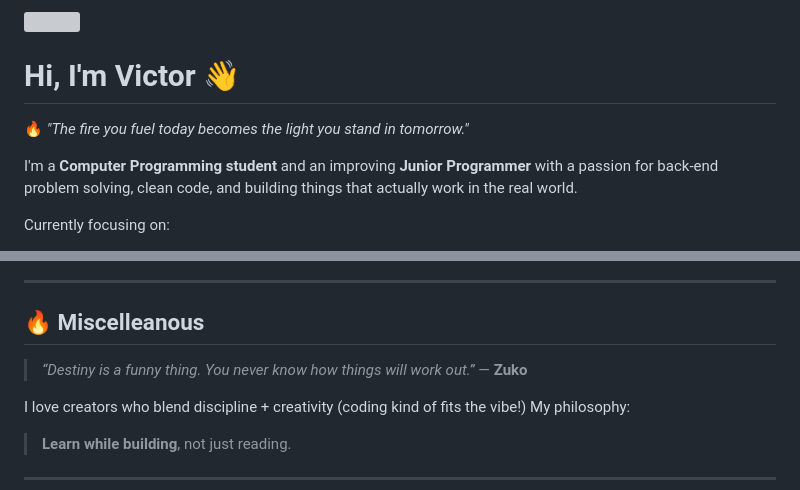
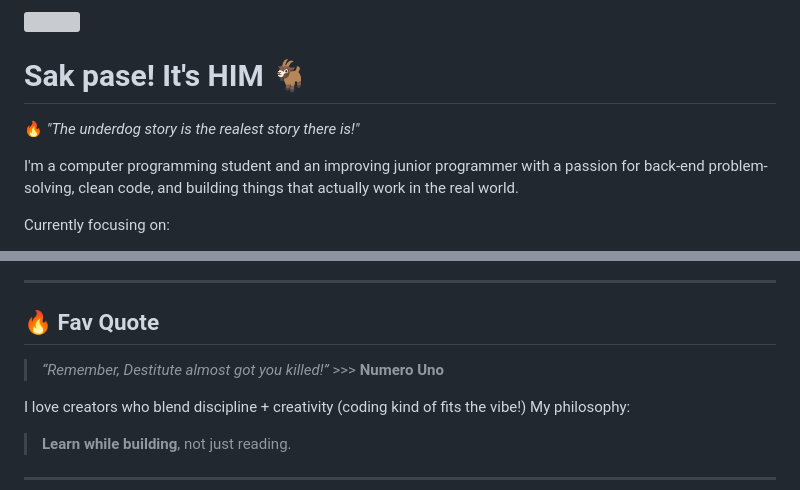
Before and after one commit to victorolatunji/victorolatunji.github.io, a Markdown page: README.md, 2 parts joined by grey strips. GitHub-like rendering; grey boxes are pictures that could not be loaded.

Commit message:
Revise README Profile
Updated personal introduction and quotes in README.

```diff
--- a/README.md
+++ b/README.md
@@ -2,9 +2,9 @@
 
-# Hi, I'm Victor 👋
+# Sak pase! It's HIM 🐐
 
-🔥 *"The fire you fuel today becomes the light you stand in tomorrow."*
+🔥 *"The underdog story is the realest story there is!"*
 
-I'm a **Computer Programming student** and an improving **Junior Programmer** with a passion for back-end problem solving, clean code, and building things that actually work in the real world.
+I'm a computer programming student and an improving junior programmer with a passion for back-end problem-solving, clean code, and building things that actually work in the real world.
 
 Currently focusing on:
 - Backend development with **PHP, Java, Python, and C#**
@@ -51,9 +51,9 @@ I enjoy **projects**, **problem-solving**, **systems thinking**, and exploring h
 
 ---
 
-## 🔥 Miscelleanous
+## 🔥 Fav Quote
 
-> *“Destiny is a funny thing. You never know how things will work out.”* — **Zuko**
+> *“Remember, Destitute almost got you killed!”* >>> **Numero Uno**
 
 I love creators who blend discipline + creativity (coding kind of fits the vibe!)
 My philosophy:
```
Also changed, not shown: other parts of README.md (+1 -2 lines).
